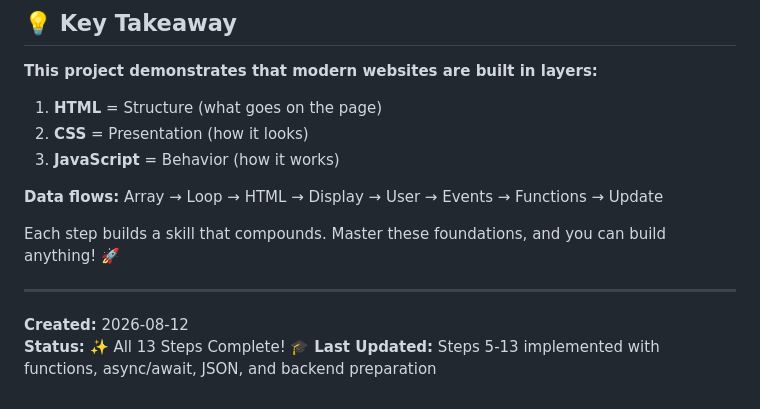
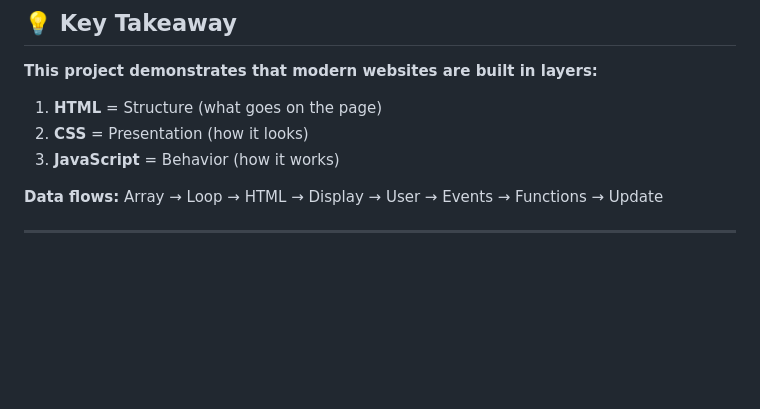
Before and after one commit to telaprolupavan-byte/KAivan, a Markdown page: README.md, the part around one of its changes. Rendered like a GitHub page; blank space fills up the shorter version.

```diff
--- a/README.md
+++ b/README.md
@@ -270,10 +225,5 @@ submitQuoteToBackend({
 
 **Data flows:** Array → Loop → HTML → Display → User → Events → Functions → Update
 
-Each step builds a skill that compounds. Master these foundations, and you can build anything! 🚀
 
 ---
-
-**Created:** 2026-08-12
-**Status:** ✨ All 13 Steps Complete! 🎓
-**Last Updated:** Steps 5-13 implemented with functions, async/await, JSON, and backend preparation
```
Also changed, not shown: other parts of README.md (+1 -46 lines).
